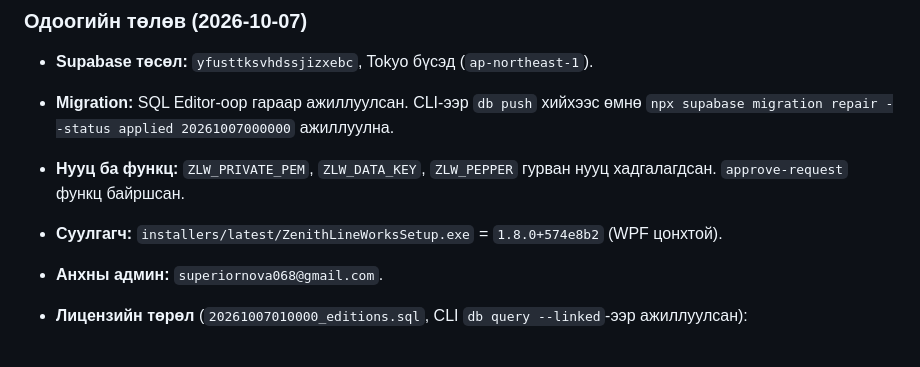
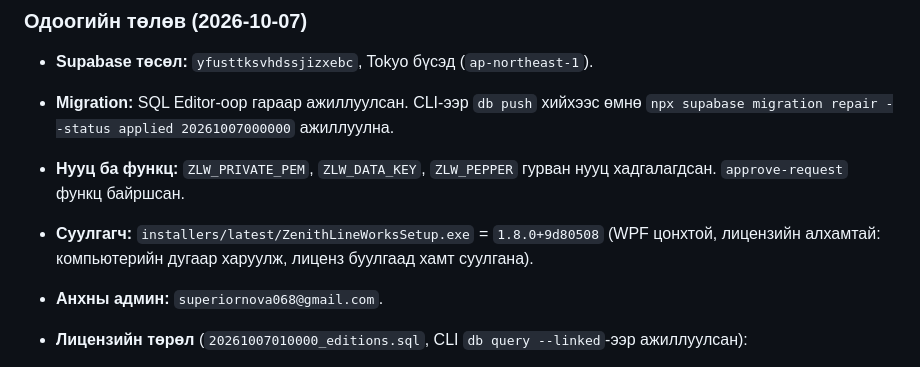
Before and after one commit to NOVA-XO/lineworks, a Markdown page: README.md, the part around the change. Drawn GitHub-style.

Commit message:
README: порталын суулгагч 1.8.0+9d80508 (лицензийн алхамтай)
Co-Authored-By: Claude Opus 5.5 <noreply@anthropic.com>

```diff
--- a/README.md
+++ b/README.md
@@ -72,7 +72,7 @@ account.html: «Миний лицензүүд» → «Хуулах» / «.lic т
 - **Supabase төсөл:** `yfusttksvhdssjizxebc`, Tokyo бүсэд (`ap-northeast-1`).
 - **Migration:** SQL Editor-оор гараар ажиллуулсан. CLI-ээр `db push` хийхээс өмнө `npx supabase migration repair --status applied 20261007000000` ажиллуулна.
 - **Нууц ба функц:** `ZLW_PRIVATE_PEM`, `ZLW_DATA_KEY`, `ZLW_PEPPER` гурван нууц хадгалагдсан. `approve-request` функц байршсан.
-- **Суулгагч:** `installers/latest/ZenithLineWorksSetup.exe` = `1.8.0+574e8b2` (WPF цонхтой).
+- **Суулгагч:** `installers/latest/ZenithLineWorksSetup.exe` = `1.8.0+9d80508` (WPF цонхтой, лицензийн алхамтай: компьютерийн дугаар харуулж, лиценз буулгаад хамт суулгана).
 - **Анхны админ:** `superiornova068@gmail.com`.
 - **Лицензийн төрөл** (`20261007010000_editions.sql`, CLI `db query --linked`-ээр ажиллуулсан):
   - `trial` — админ хоногийг сонгоно;
```
